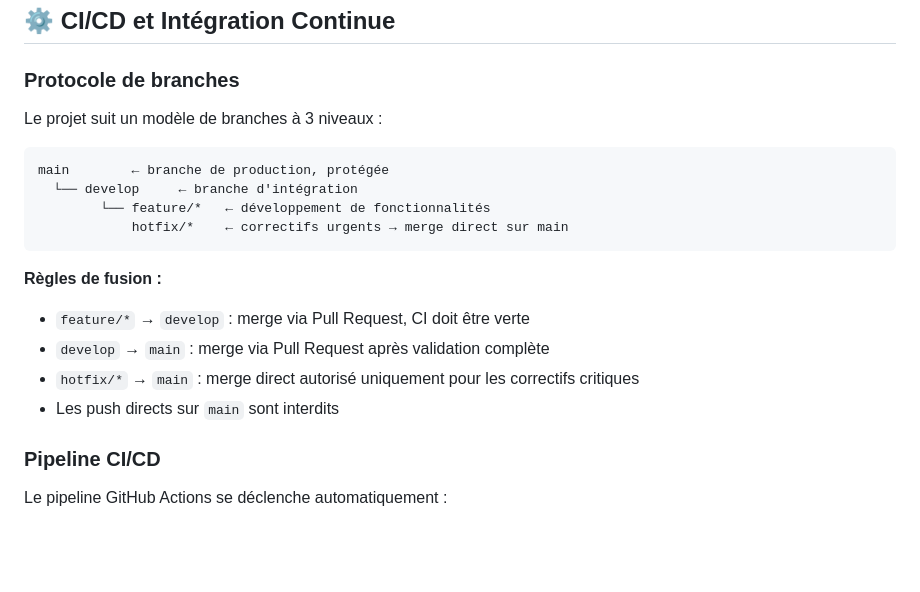
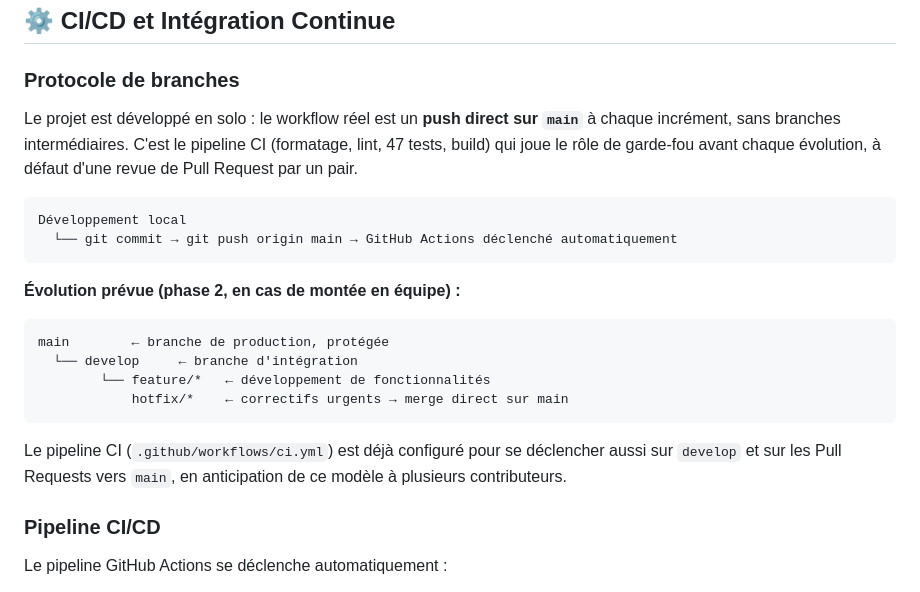
Before and after one commit to yBxSs10/LeBonDeal, a Markdown page: README.md, the part around the change. Rendered like a GitHub page; blank space fills up the shorter version.

Commit message:
docs: aligner le protocole de branches avec le workflow réel (solo, push direct sur main)
Le README décrivait un modèle develop/feature/hotfix jamais utilisé
(aucune de ces branches n'a existé sur le dépôt). Décrit maintenant le
workflow effectif et positionne le modèle multi-branches comme évolution
prévue pour C2.1.2 RNCP39583.

````diff
--- a/README.md
+++ b/README.md
@@ -184,20 +184,21 @@ test/
 
 ### Protocole de branches
 
-Le projet suit un modèle de branches à 3 niveaux :
+Le projet est développé en solo : le workflow réel est un **push direct sur `main`** à chaque incrément, sans branches intermédiaires. C'est le pipeline CI (formatage, lint, 47 tests, build) qui joue le rôle de garde-fou avant chaque évolution, à défaut d'une revue de Pull Request par un pair.
 
+```
+Développement local
+  └── git commit → git push origin main → GitHub Actions déclenché automatiquement
+```
+
+**Évolution prévue (phase 2, en cas de montée en équipe) :**
 ```
 main        ← branche de production, protégée
   └── develop     ← branche d'intégration
         └── feature/*   ← développement de fonctionnalités
             hotfix/*    ← correctifs urgents → merge direct sur main
 ```
-
-**Règles de fusion :**
-- `feature/*` → `develop` : merge via Pull Request, CI doit être verte
-- `develop` → `main` : merge via Pull Request après validation complète
-- `hotfix/*` → `main` : merge direct autorisé uniquement pour les correctifs critiques
-- Les push directs sur `main` sont interdits
+Le pipeline CI (`.github/workflows/ci.yml`) est déjà configuré pour se déclencher aussi sur `develop` et sur les Pull Requests vers `main`, en anticipation de ce modèle à plusieurs contributeurs.
 
 ### Pipeline CI/CD
 
````
